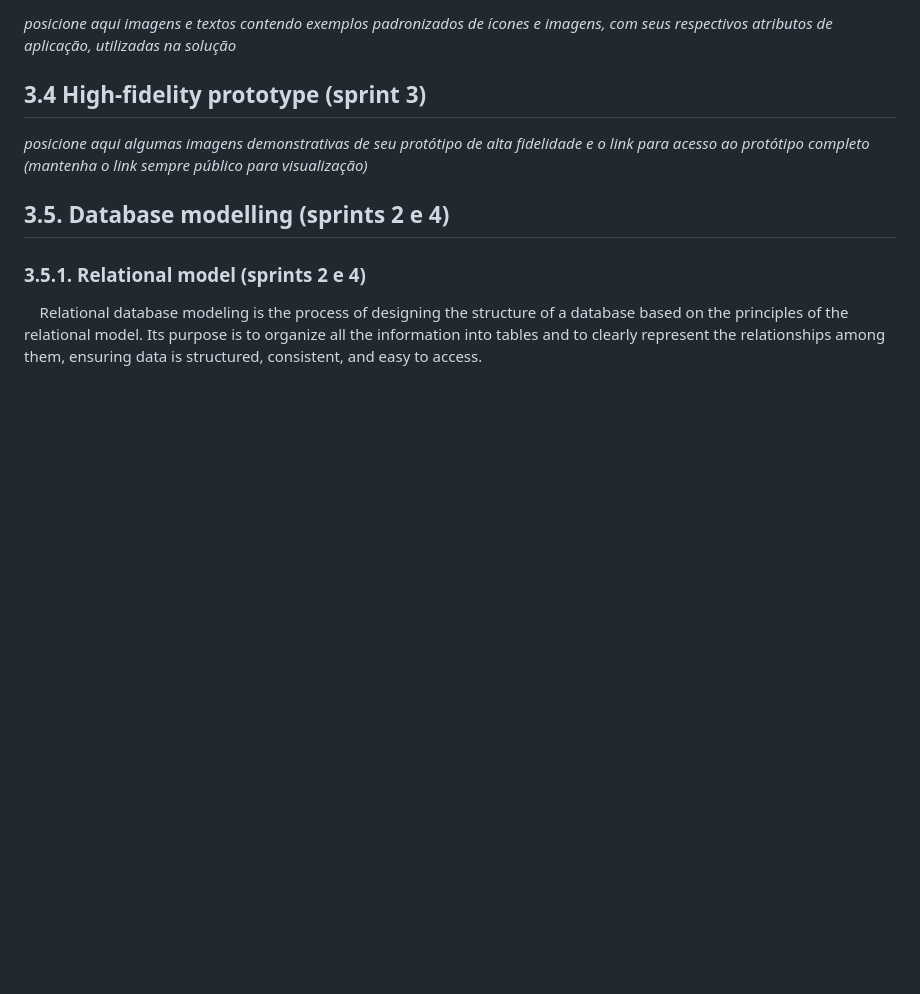
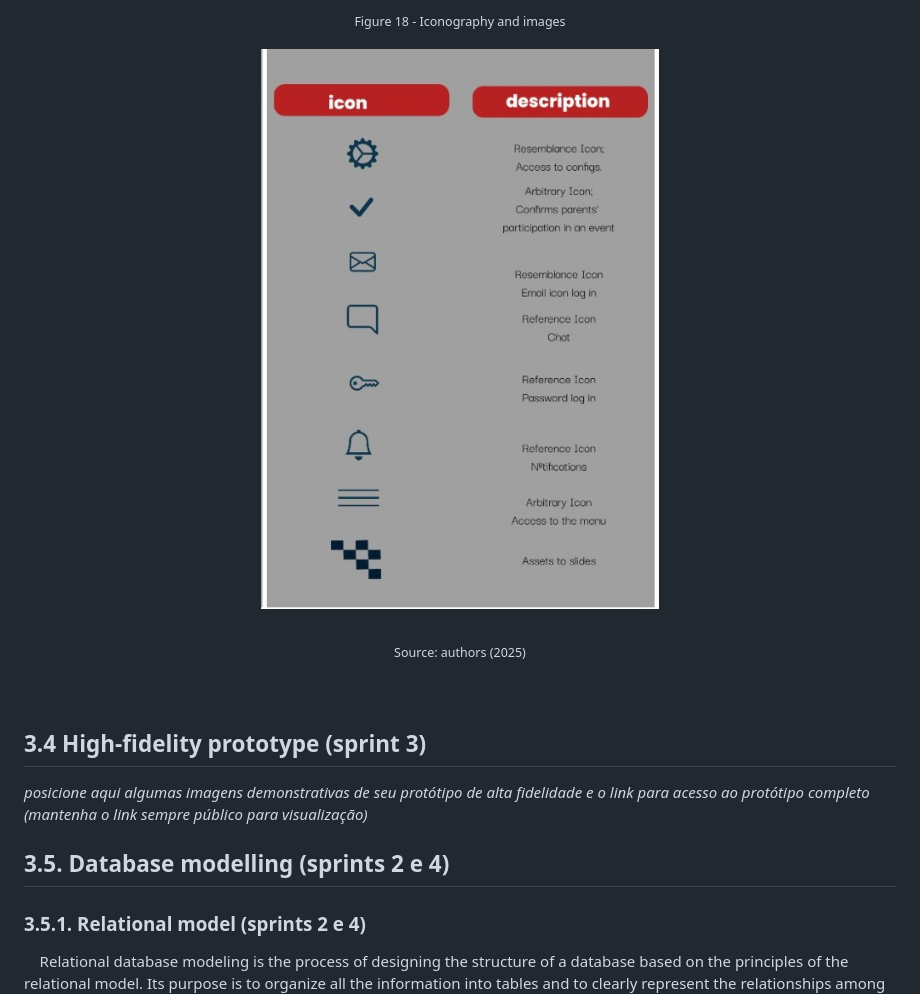
Before and after one commit to jjalmeidadev/diana, a Markdown page: documents/wad.md, the part around the change printed below. Drawn GitHub-style; pictures changed too: assets/wad/icons.jpg (added); blank space fills up the shorter version.

```diff
--- a/documents/wad.md
+++ b/documents/wad.md
@@ -723,2 +782,16 @@ https://www.figma.com/design/Qrb4vjSeXfNiWN9iirHvdN/Diagrama-de-fios-Diana-?node
 
-*posicione aqui imagens e textos contendo exemplos padronizados de ícones e imagens, com seus respectivos atributos de aplicação, utilizadas na solução*
+<br>
+
+<div align="center">
+
+  <sub>Figure 18 - Iconography and images </sub>
+  <br>
+  <br>
+![benes](../assets/wad/icons.jpg)
+  <br>
+  <br>
+
+  <sup>Source: authors (2025)</sup>
+
+</div>
+
```
Also changed, not shown: other parts of documents/wad.md (+63 -3 lines), assets/wad/colors.jpg (added), assets/wad/styleguide.jpg (added), assets/wad/tipography.jpg (added).
